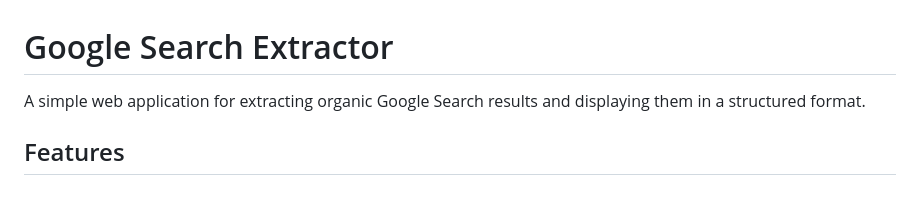
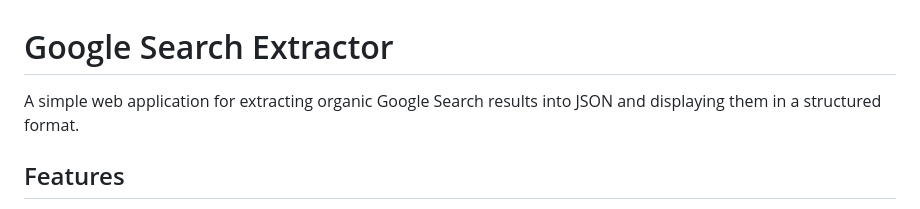
Before and after one commit to ArB0w/google-search-extractor, a Markdown page: README.md, the part around the change. GitHub-like rendering.

Commit message:
redme update

```diff
--- a/README.md
+++ b/README.md
@@ -1,6 +1,6 @@
 # Google Search Extractor
 
-A simple web application for extracting organic Google Search results and displaying them in a structured format.
+A simple web application for extracting organic Google Search results into JSON and displaying them in a structured format.
 
 ## Features
 
```
